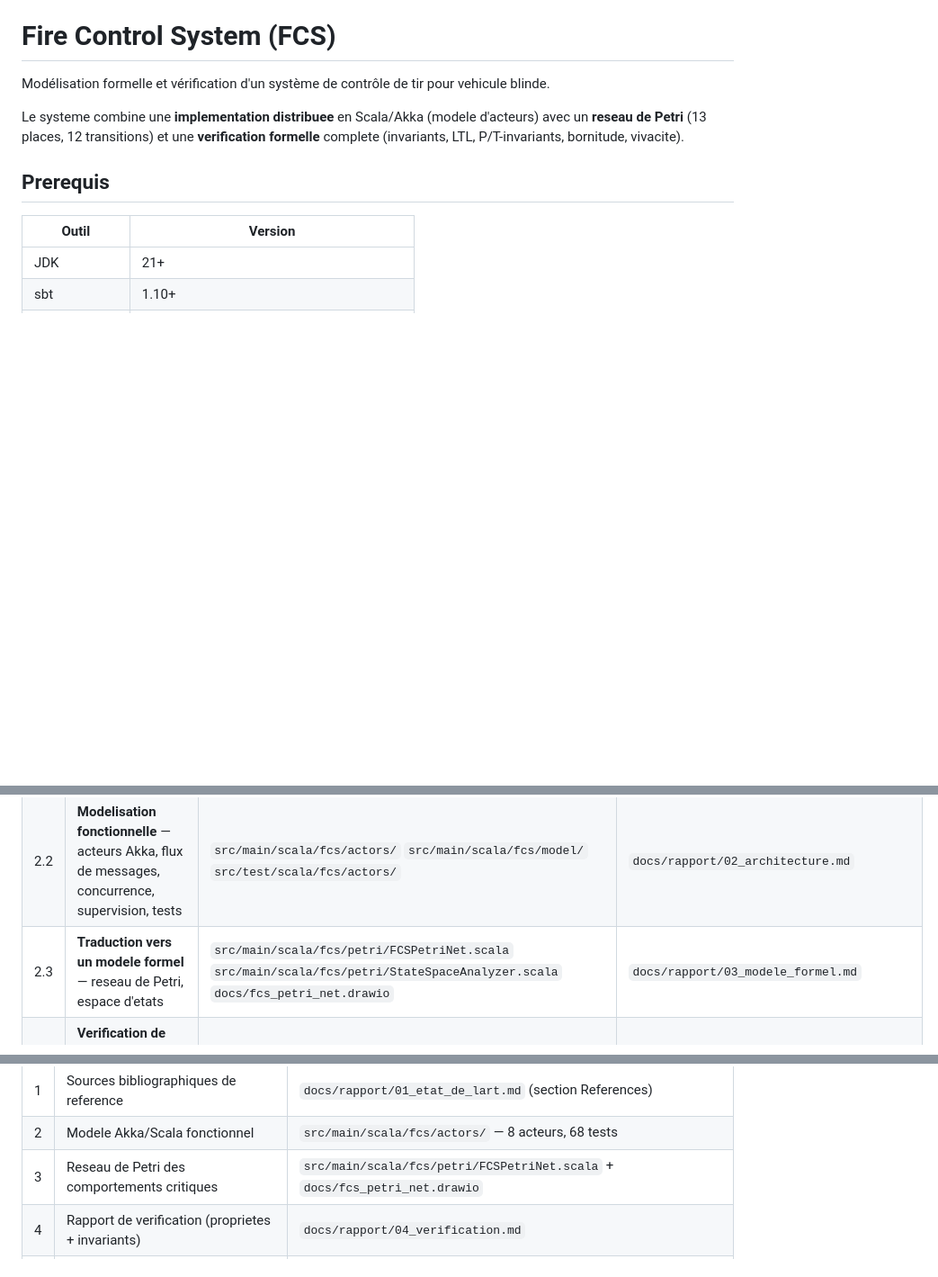
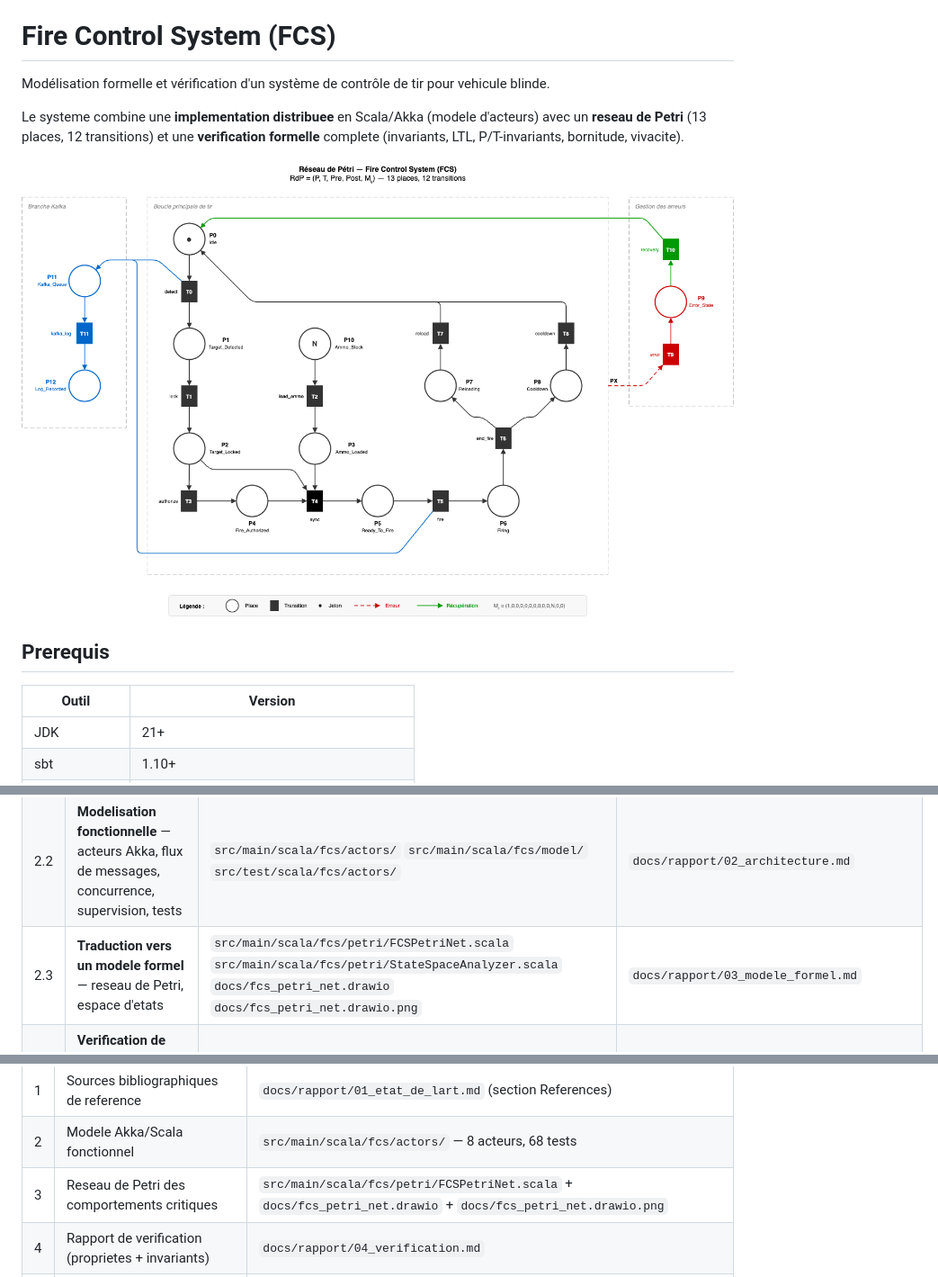
Before and after one commit to mcrayssac/Fire-Control-System, a Markdown page: README.md, 3 parts joined by grey strips. Shown at 90% size. Rendered like a GitHub page; pictures changed too: docs/fcs_petri_net.drawio.png (added); blank space fills up the shorter version.

```diff
--- a/README.md
+++ b/README.md
@@ -3,6 +3,8 @@
 Modélisation formelle et vérification d'un système de contrôle de tir pour vehicule blinde.
 
 Le systeme combine une **implementation distribuee** en Scala/Akka (modele d'acteurs) avec un **reseau de Petri** (13 places, 12 transitions) et une **verification formelle** complete (invariants, LTL, P/T-invariants, bornitude, vivacite).
+
+![Reseau de Petri du FCS](docs/fcs_petri_net.drawio.png)
 
 ## Prerequis
 
@@ -61,7 +64,7 @@ Correspondance entre les attentes de la consigne (`docs/projet_2026.pdf`) et les
 |---|---|---|---|
 | 2.1 | **Etat de l'art** — verification formelle, reseaux de Petri, LTL | — | `docs/rapport/01_etat_de_lart.md` |
 | 2.2 | **Modelisation fonctionnelle** — acteurs Akka, flux de messages, concurrence, supervision, tests | `src/main/scala/fcs/actors/` `src/main/scala/fcs/model/` `src/test/scala/fcs/actors/` | `docs/rapport/02_architecture.md` |
-| 2.3 | **Traduction vers un modele formel** — reseau de Petri, espace d'etats | `src/main/scala/fcs/petri/FCSPetriNet.scala` `src/main/scala/fcs/petri/StateSpaceAnalyzer.scala` `docs/fcs_petri_net.drawio` | `docs/rapport/03_modele_formel.md` |
+| 2.3 | **Traduction vers un modele formel** — reseau de Petri, espace d'etats | `src/main/scala/fcs/petri/FCSPetriNet.scala` `src/main/scala/fcs/petri/StateSpaceAnalyzer.scala` `docs/fcs_petri_net.drawio` `docs/fcs_petri_net.drawio.png` | `docs/rapport/03_modele_formel.md` |
 | 2.4 | **Verification de proprietes** — transitions, deadlocks, invariants metier, LTL | `src/main/scala/fcs/petri/InvariantChecker.scala` `src/main/scala/fcs/petri/InvariantAnalysis.scala` `src/main/scala/fcs/petri/LTLVerifier.scala` | `docs/rapport/04_verification.md` |
 | 2.5 | **Simulation et validation** — simulation Akka, comparaison reel vs formel | `src/main/scala/fcs/Main.scala` `src/main/scala/fcs/petri/TraceComparator.scala` | `docs/rapport/05_simulation_comparee.md` |
 | 2.6 | **Mode live interactif** — panneau de commande, modes verbose/compact, UX operateur | `src/main/scala/fcs/Main.scala` `src/main/scala/fcs/petri/InteractiveSimulator.scala` `src/test/scala/fcs/petri/InteractiveSimulatorSpec.scala` | `docs/rapport/06_mode_live_interactif.md` |
@@ -70,7 +73,7 @@ Correspondance entre les attentes de la consigne (`docs/projet_2026.pdf`) et les
 |---|---|---|
 | 1 | Sources bibliographiques de reference | `docs/rapport/01_etat_de_lart.md` (section References) |
 | 2 | Modele Akka/Scala fonctionnel | `src/main/scala/fcs/actors/` — 8 acteurs, 68 tests |
-| 3 | Reseau de Petri des comportements critiques | `src/main/scala/fcs/petri/FCSPetriNet.scala` + `docs/fcs_petri_net.drawio` |
+| 3 | Reseau de Petri des comportements critiques | `src/main/scala/fcs/petri/FCSPetriNet.scala` + `docs/fcs_petri_net.drawio` + `docs/fcs_petri_net.drawio.png` |
 | 4 | Rapport de verification (proprietes + invariants) | `docs/rapport/04_verification.md` |
 | 5 | Simulation comparee reel vs formel | `sbt "run conformance"` + `docs/rapport/05_simulation_comparee.md` |
 | 6 | Rapport mode live interactif | `docs/rapport/06_mode_live_interactif.md` |
```
Also changed, not shown: other parts of README.md (+1 -0 lines), docs/rapport/03_modele_formel.md (+3 -1 lines), 6 other files.
